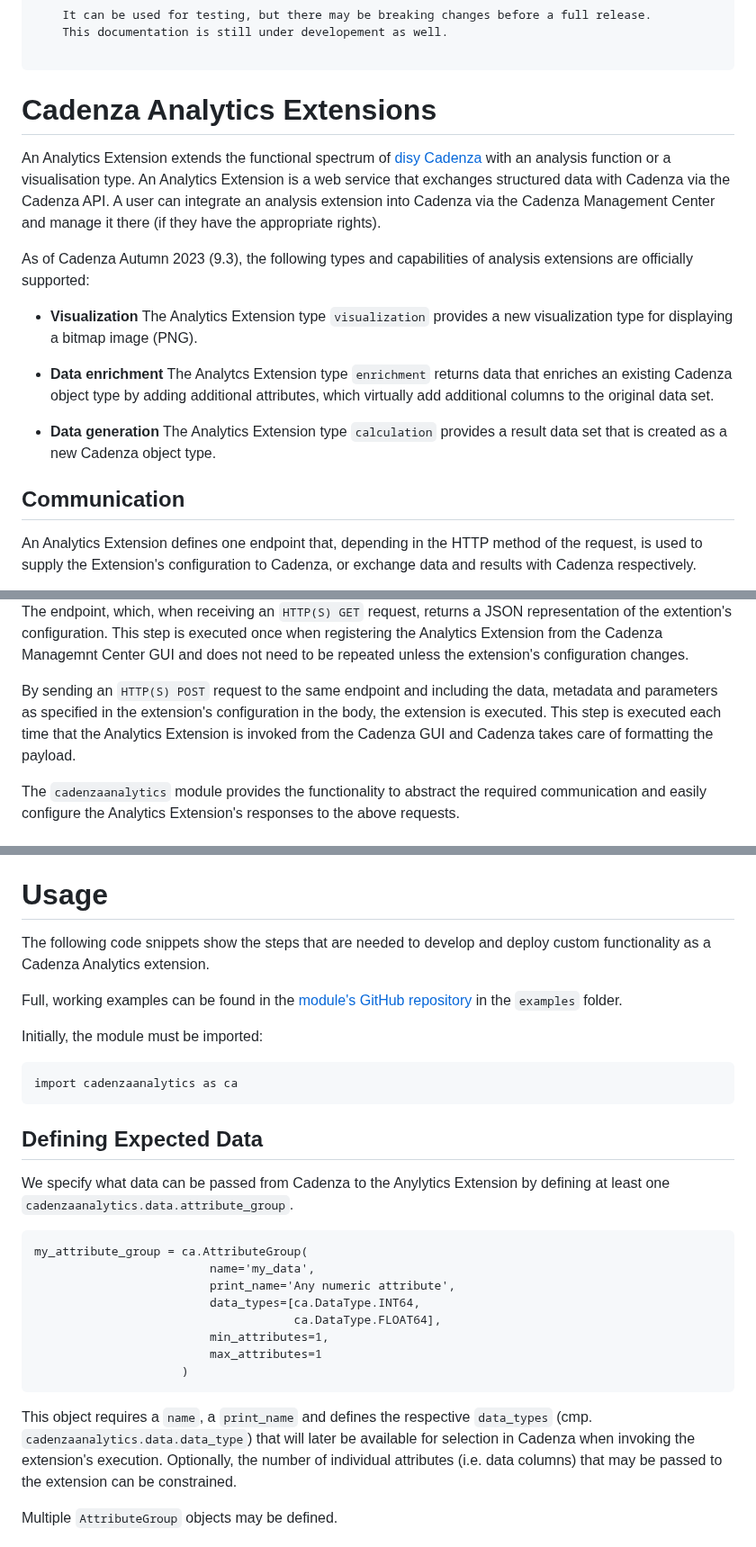
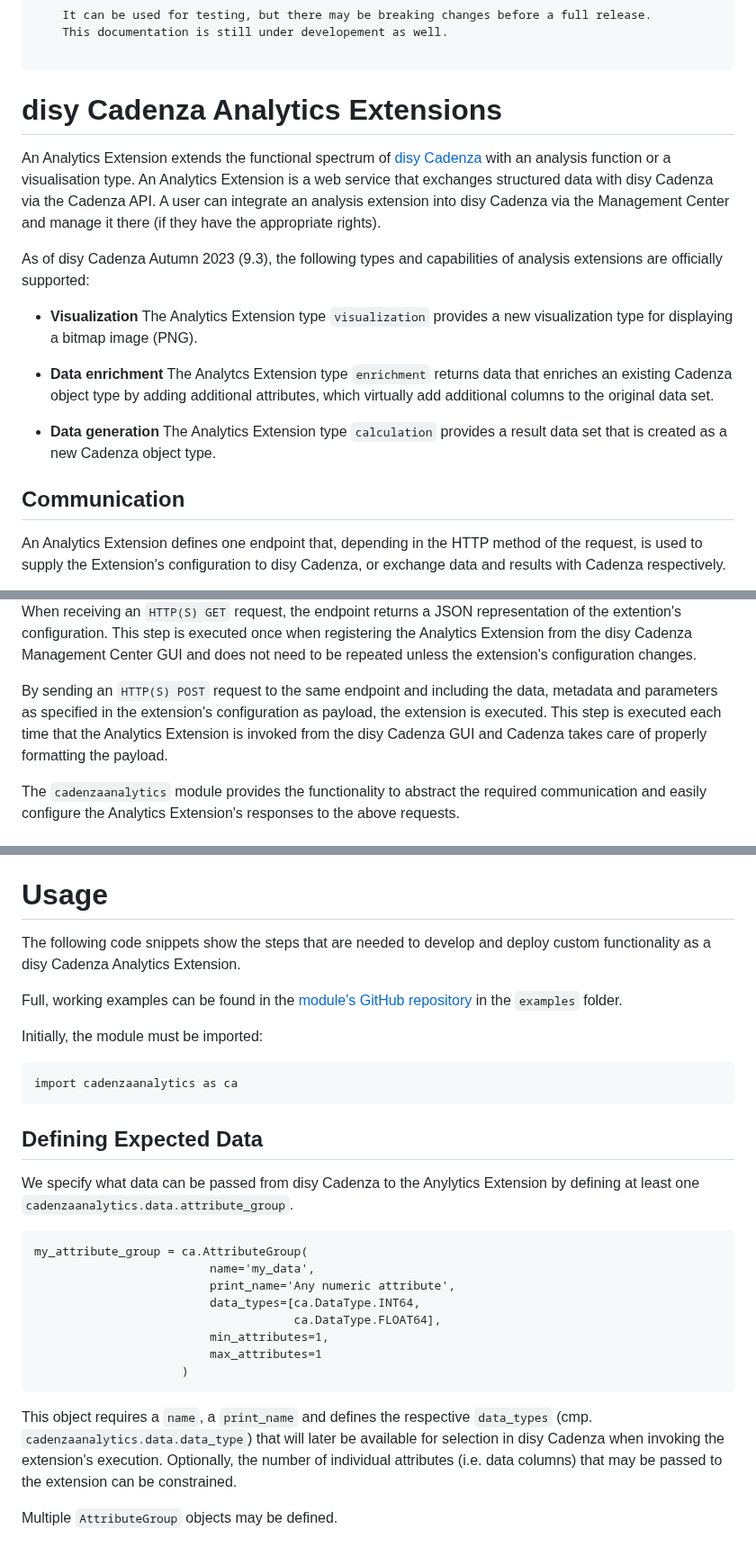
Before and after one commit to DisyInformationssysteme/cadenza-analytics-python, a Markdown page: docs/intro.md, 3 parts joined by grey strips. Shown at 90% size. GitHub-like rendering.

Commit message:
Docs: Replaced instances of 'Cadenza' with 'disy Cadenza'.

````diff
--- a/docs/intro.md
+++ b/docs/intro.md
@@ -7,11 +7,11 @@
 </pre>
 
 
-# Cadenza Analytics Extensions
+# disy Cadenza Analytics Extensions
 
-An Analytics Extension extends the functional spectrum of [disy Cadenza](https://www.disy.net/en/products/disy-cadenza/) with an analysis function or a visualisation type. An Analytics Extension is a web service that exchanges structured data with Cadenza via the Cadenza API. A user can integrate an analysis extension into Cadenza via the Cadenza Management Center and manage it there (if they have the appropriate rights).
+An Analytics Extension extends the functional spectrum of [disy Cadenza](https://www.disy.net/en/products/disy-cadenza/) with an analysis function or a visualisation type. An Analytics Extension is a web service that exchanges structured data with disy Cadenza via the Cadenza API. A user can integrate an analysis extension into disy Cadenza via the Management Center and manage it there (if they have the appropriate rights).
 
-As of Cadenza Autumn 2023 (9.3), the following types and capabilities of analysis extensions are officially supported:
+As of disy Cadenza Autumn 2023 (9.3), the following types and capabilities of analysis extensions are officially supported:
 
 - **Visualization**
   The Analytics Extension type `visualization` provides a new visualization type for displaying a bitmap image (PNG).
@@ -24,6 +24,6 @@ As of Cadenza Autumn 2023 (9.3), the following types and capabilities of analysi
 
 ## Communication
 
-An Analytics Extension defines one endpoint that, depending in the HTTP method of the request, is used to supply the Extension's configuration to Cadenza, or exchange data and results with Cadenza respectively.
+An Analytics Extension defines one endpoint that, depending in the HTTP method of the request, is used to supply the Extension's configuration to disy Cadenza, or exchange data and results with Cadenza respectively.
 
 <!--- Beware: path to image must not be relative to this document, but relative to the one that includes this md file! (in this case: src/cadenzaanalytics/__init__.py--->
@@ -31,7 +31,7 @@ An Analytics Extension defines one endpoint that, depending in the HTTP method o
 
-The endpoint, which, when receiving an `HTTP(S) GET` request, returns a JSON representation of the extention's configuration. This step is executed once when registering the Analytics Extension from the Cadenza Managemnt Center GUI and does not need to be repeated unless the extension's configuration changes.
+When receiving an `HTTP(S) GET` request, the endpoint returns a JSON representation of the extention's configuration. This step is executed once when registering the Analytics Extension from the disy Cadenza Management Center GUI and does not need to be repeated unless the extension's configuration changes.
 
-By sending an `HTTP(S) POST` request to the same endpoint and including the data, metadata and parameters as specified in the extension's configuration in the body, the extension is executed. This step is executed each time that the Analytics Extension is invoked from the Cadenza GUI and Cadenza takes care of formatting the payload.
+By sending an `HTTP(S) POST` request to the same endpoint and including the data, metadata and parameters as specified in the extension's configuration as payload, the extension is executed. This step is executed each time that the Analytics Extension is invoked from the disy Cadenza GUI and Cadenza takes care of properly formatting the payload.
 
 The `cadenzaanalytics` module provides the functionality to abstract the required communication and easily configure the Analytics Extension's responses to the above requests.
 
@@ -57,7 +57,7 @@ pip install .
 
 # Usage
 
-The following code snippets show the steps that are needed to develop and deploy custom functionality as a Cadenza Analytics extension.
+The following code snippets show the steps that are needed to develop and deploy custom functionality as a disy Cadenza Analytics Extension.
 
 Full, working examples can be found in the [module's GitHub repository](https://github.com/DisyInformationssysteme/cadenza-analytics-python/tree/main) in the `examples` folder.
 
@@ -70,7 +70,7 @@ import cadenzaanalytics as ca
 
 ## Defining Expected Data
 
-We specify what data can be passed from Cadenza to the Anylytics Extension by defining at least one `cadenzaanalytics.data.attribute_group`.
+We specify what data can be passed from disy Cadenza to the Anylytics Extension by defining at least one `cadenzaanalytics.data.attribute_group`.
 
 ```
 my_attribute_group = ca.AttributeGroup(
@@ -83,7 +83,7 @@ my_attribute_group = ca.AttributeGroup(
                      )
 ```
 
-This object requires a `name`, a `print_name` and defines the respective `data_types` (cmp. `cadenzaanalytics.data.data_type`) that will later be available for selection in Cadenza when invoking the extension's execution.
+This object requires a `name`, a `print_name` and defines the respective `data_types` (cmp. `cadenzaanalytics.data.data_type`) that will later be available for selection in disy Cadenza when invoking the extension's execution.
 Optionally, the number of individual attributes (i.e. data columns) that may be passed to the extension can be constrained.
 
 Multiple `AttributeGroup` objects may be defined.
````
Also changed, not shown: other parts of docs/intro.md (+3 -3 lines).
